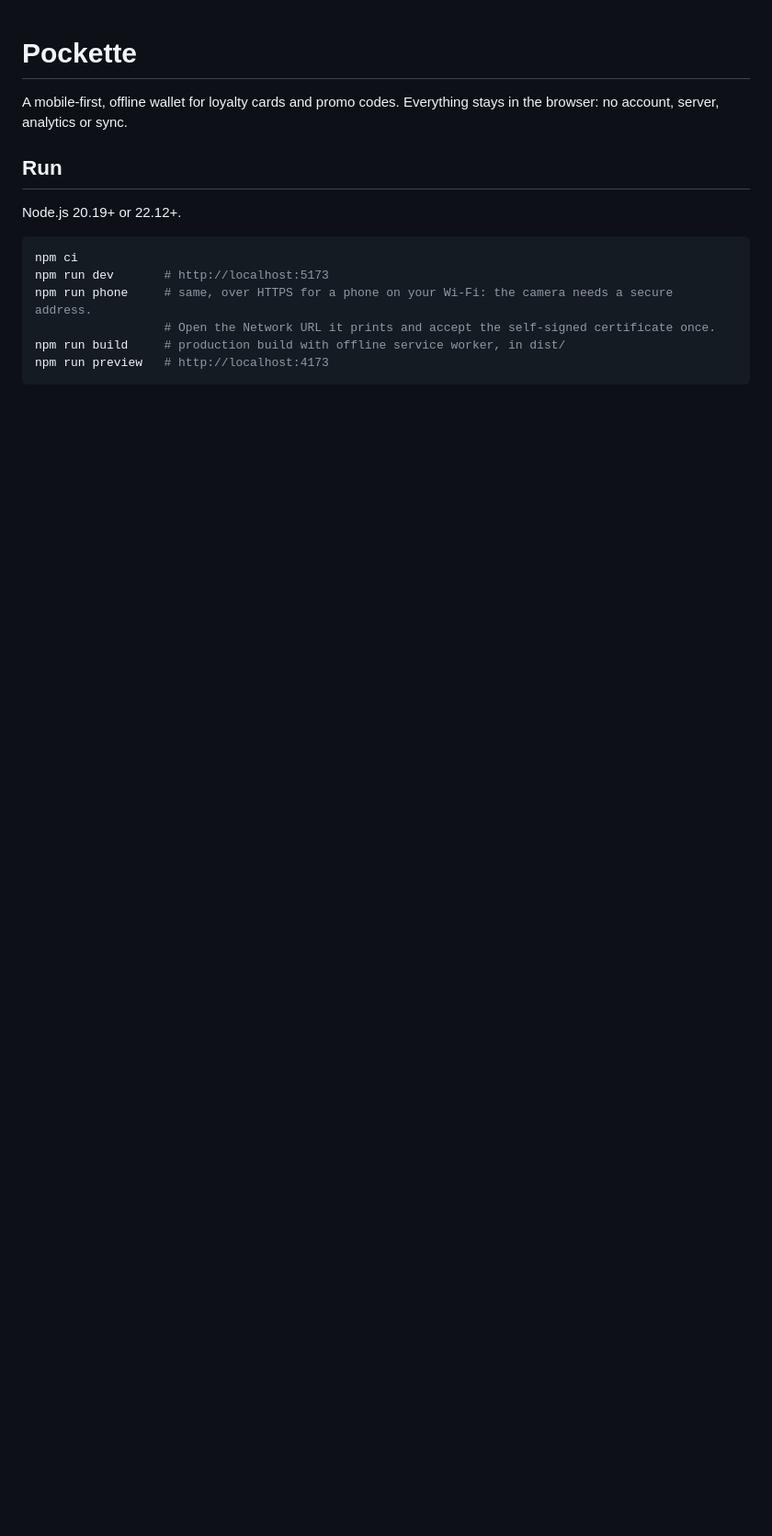
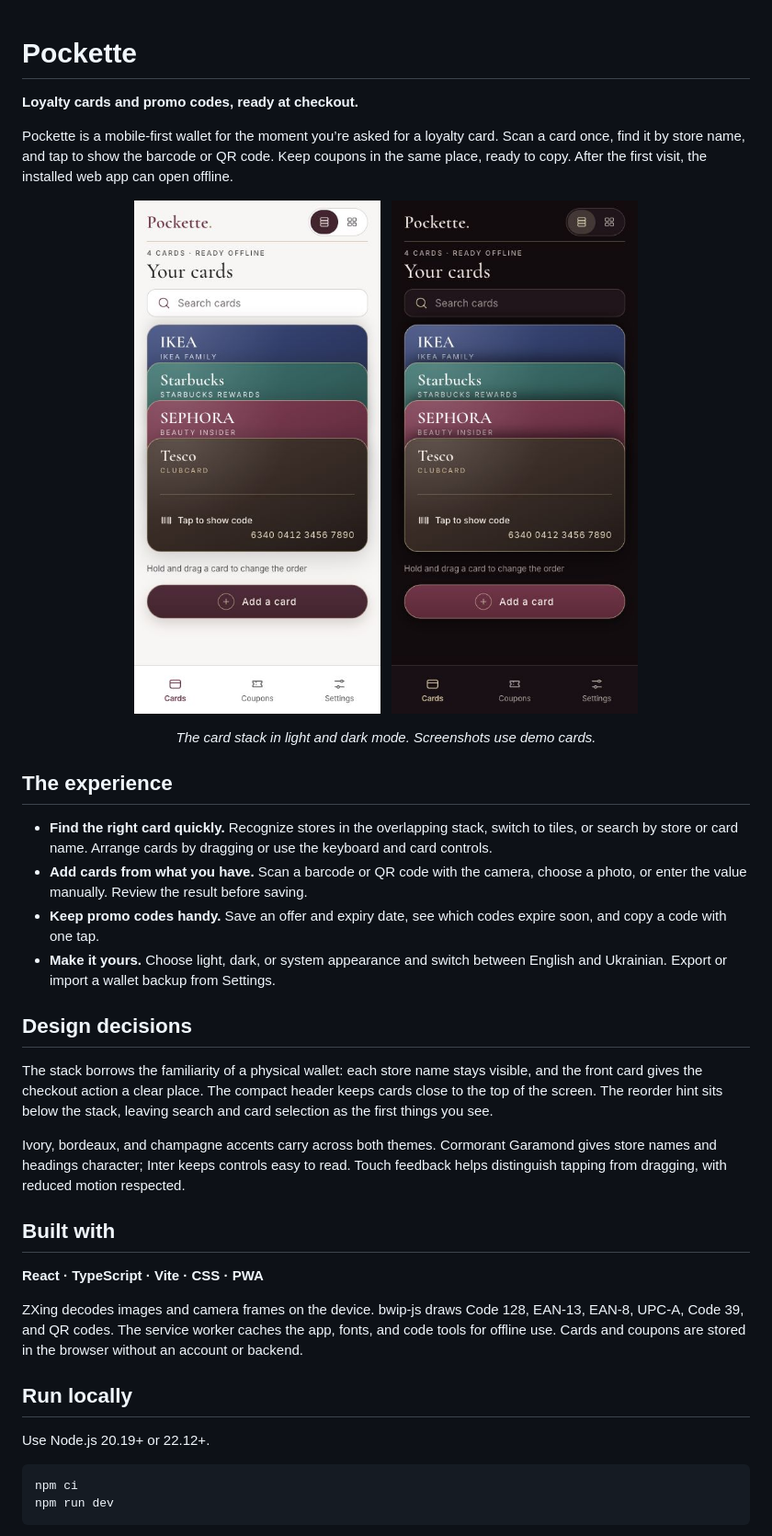
Before and after one commit to olesyalevytskaua-ops/pockette, a Markdown page: README.md, the part around one of its changes. Shown at 92% size. GitHub-like rendering; pictures changed too: docs/screenshots/wallet-dark.jpg (added), docs/screenshots/wallet-light.jpg (added); blank space fills up the shorter version.

Commit message:
Refine wallet layout and showcase Pockette in the README

````diff
--- a/README.md
+++ b/README.md
@@ -1,17 +1,42 @@
 # Pockette
 
-A mobile-first, offline wallet for loyalty cards and promo codes. Everything stays in the browser: no account, server, analytics or sync.
+**Loyalty cards and promo codes, ready at checkout.**
 
-## Run
+Pockette is a mobile-first wallet for the moment you’re asked for a loyalty card. Scan a card once, find it by store name, and tap to show the barcode or QR code. Keep coupons in the same place, ready to copy. After the first visit, the installed web app can open offline.
 
-Node.js 20.19+ or 22.12+.
+<p align="center">
+  <img src="docs/screenshots/wallet-light.jpg" alt="Pockette in light mode, showing search, four overlapping demo cards, and the Add a card button" width="280">
+  &nbsp;
+  <img src="docs/screenshots/wallet-dark.jpg" alt="The same Pockette wallet in dark mode, with deep bordeaux accents and softly lit card edges" width="280">
+</p>
+
+<p align="center"><em>The card stack in light and dark mode. Screenshots use demo cards.</em></p>
+
+## The experience
+
+- **Find the right card quickly.** Recognize stores in the overlapping stack, switch to tiles, or search by store or card name. Arrange cards by dragging or use the keyboard and card controls.
+- **Add cards from what you have.** Scan a barcode or QR code with the camera, choose a photo, or enter the value manually. Review the result before saving.
+- **Keep promo codes handy.** Save an offer and expiry date, see which codes expire soon, and copy a code with one tap.
+- **Make it yours.** Choose light, dark, or system appearance and switch between English and Ukrainian. Export or import a wallet backup from Settings.
+
+## Design decisions
+
+The stack borrows the familiarity of a physical wallet: each store name stays visible, and the front card gives the checkout action a clear place. The compact header keeps cards close to the top of the screen. The reorder hint sits below the stack, leaving search and card selection as the first things you see.
+
+Ivory, bordeaux, and champagne accents carry across both themes. Cormorant Garamond gives store names and headings character; Inter keeps controls easy to read. Touch feedback helps distinguish tapping from dragging, with reduced motion respected.
+
+## Built with
+
+**React · TypeScript · Vite · CSS · PWA**
+
+ZXing decodes images and camera frames on the device. bwip-js draws Code 128, EAN-13, EAN-8, UPC-A, Code 39, and QR codes. The service worker caches the app, fonts, and code tools for offline use. Cards and coupons are stored in the browser without an account or backend.
+
+## Run locally
+
+Use Node.js 20.19+ or 22.12+.
 
 ```sh
 npm ci
-npm run dev       # http://localhost:5173
-npm run phone     # same, over HTTPS for a phone on your Wi-Fi: the camera needs a secure address.
-                  # Open the Network URL it prints and accept the self-signed certificate once.
-npm run build     # production build with offline service worker, in dist/
-npm run preview   # http://localhost:4173
+npm run dev
 ```
 
````
Also changed, not shown: other parts of README.md (+14 -32 lines), 2 other files.
